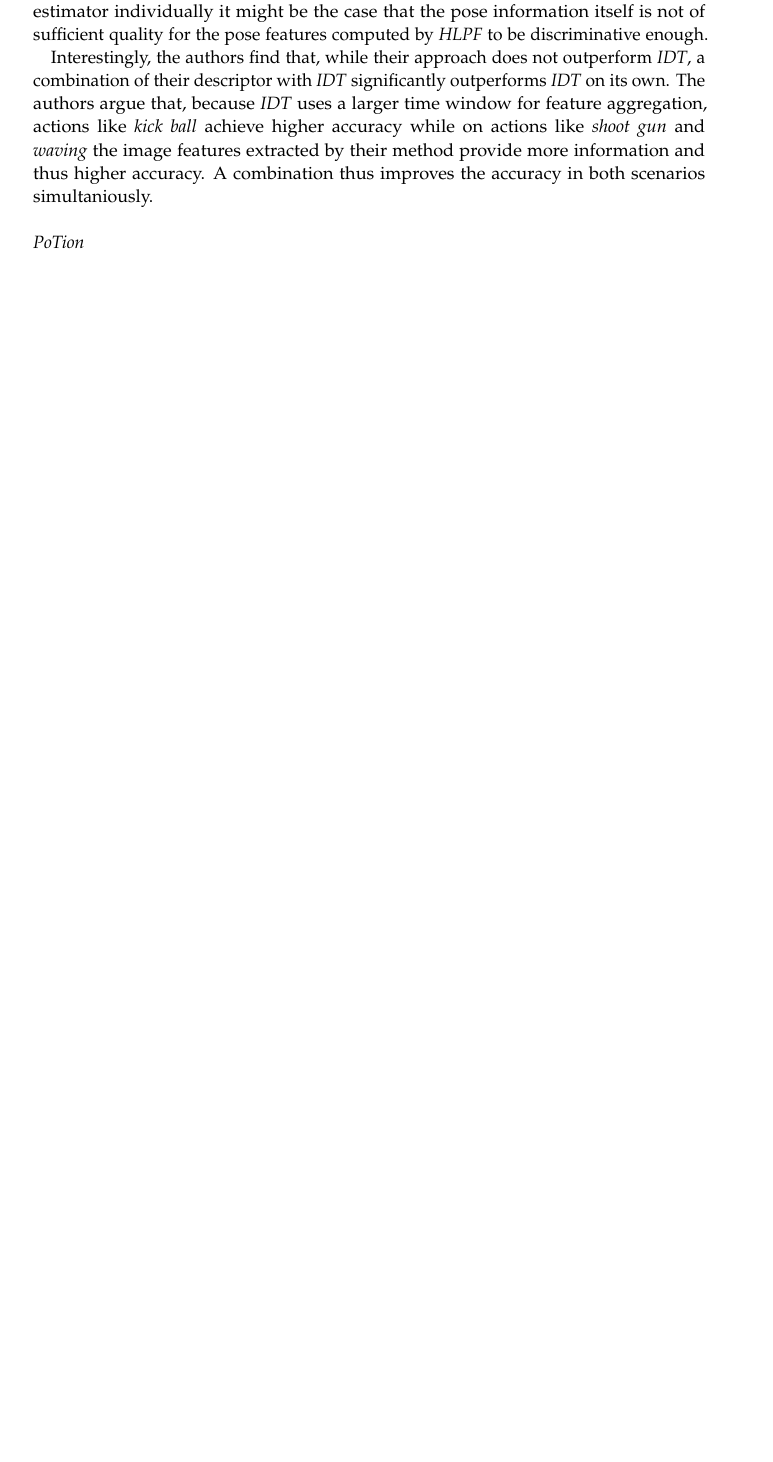
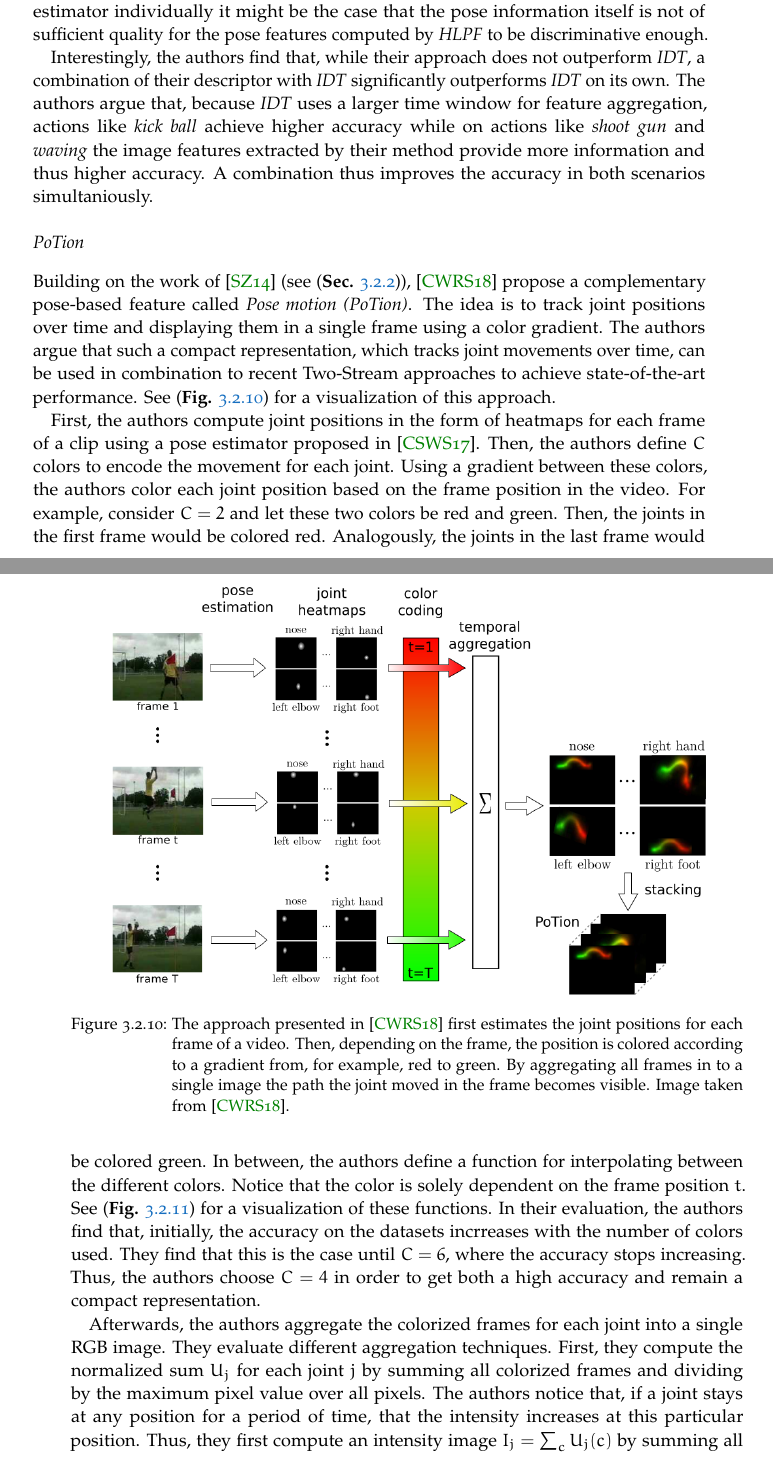
Before and after one commit to MatthiasJakobs/master-thesis, a LaTeX thesis (thesis/thesis.tex, which reads thesis/chapter/03-Related-Work.tex): part of page 73 of 89 before the commit and two parts of pages 73 and 74 of 91 after it, the two joined at a grey line, cut so that both start at the same text, the shorter picture padded with empty space. Compiled offline with pdfLaTeX.

Commit message:
wrote potion

```diff
--- a/thesis/chapter/03-Related-Work.tex
+++ b/thesis/chapter/03-Related-Work.tex
@@ -1277,10 +1278,29 @@ A combination thus improves the accuracy in both scenarios simultaniously.
 \subsubsection{PoTion}
 \label{sec:potion}
 
-% Intro + general appraoch
+\begin{figure}[htb!]
+    \centering
+    \includegraphics[width=0.9\textwidth]{potion-overview.png}
+    \caption{The approach presented in \cite{choutas_potion:_2018} first estimates the joint positions for each frame of a video. Then, depending on the frame, the position is colored according to a gradient from, for example, red to green. By aggregating all frames in to a single image the path the joint moved in the frame becomes visible. Image taken from \cite{choutas_potion:_2018}. }
+    \label{fig:potion-overview}
+\end{figure}
 
-% (Maybe short about two stream networks? Need \cite{simonyan_two-stream_2014} \cite{carreira_quo_2017})
-% This could also be explained in P-CNN since it is basically a two stream approach
+% Intro + general approach
+Building on the work of \cite{simonyan_two-stream_2014} (see \sref{sec:two-stream}), \cite{choutas_potion:_2018} propose a complementary pose-based feature called \textit{Pose motion (PoTion)}.
+The idea is to track joint positions over time and displaying them in a single frame using a color gradient.
+The authors argue that such a compact representation, which tracks joint movements over time, can be used in combination to recent Two-Stream approaches to achieve state-of-the-art performance.
+See \fref{fig:potion-overview} for a visualization of this approach.
 
-% Method
+First, the authors compute joint positions in the form of heatmaps for each frame of a clip using a pose estimator proposed in \cite{cao_realtime_2017}.
+Then, the authors define $C$ colors to encode the movement for each joint.
+Using a gradient between these colors, the authors color each joint position based on the frame position in the video.
+For example, consider $C=2$ and let these two colors be red and green.
+Then, the joints in the first frame would be colored red.
+Analogously, the joints in the last frame would be colored green.
+In between, the authors define a function for interpolating between the different colors.
+Notice that the color is solely dependent on the frame position $t$.
+See \fref{fig:potion-color} for a visualization of these functions.
+In their evaluation, the authors find that, initially, the accuracy on the datasets incrreases with the number of colors used.
+They find that this is the case until $C=6$, where the accuracy stops increasing.
+Thus, the authors choose $C=4$ in order to get both a high accuracy and remain a compact representation.
 
@@ -1287,0 +1311,8 @@ A combination thus improves the accuracy in both scenarios simultaniously.
+    \label{fig:potion-color}
+\end{figure}
+
+Afterwards, the authors aggregate the colorized frames for each joint into a single RGB image.
+They evaluate different aggregation techniques.
+First, they compute the normalized sum $U_j$ for each joint $j$ by summing all colorized frames and dividing by the maximum pixel value over all pixels.
+The authors notice that, if a joint stays at any position for a period of time, that the intensity increases at this particular position.
+Thus, they first compute an intensity image $I_j = \sum_c U_j(c)$ by summing all color channels for all pixels in $U_j$.
```
Also changed, not shown: bibliography.bib (+6 -6 lines), images/potion-color.png (added), images/potion-overview.png (added), thesis/chapter/03-Related-Work.tex (16 more changed lines).
